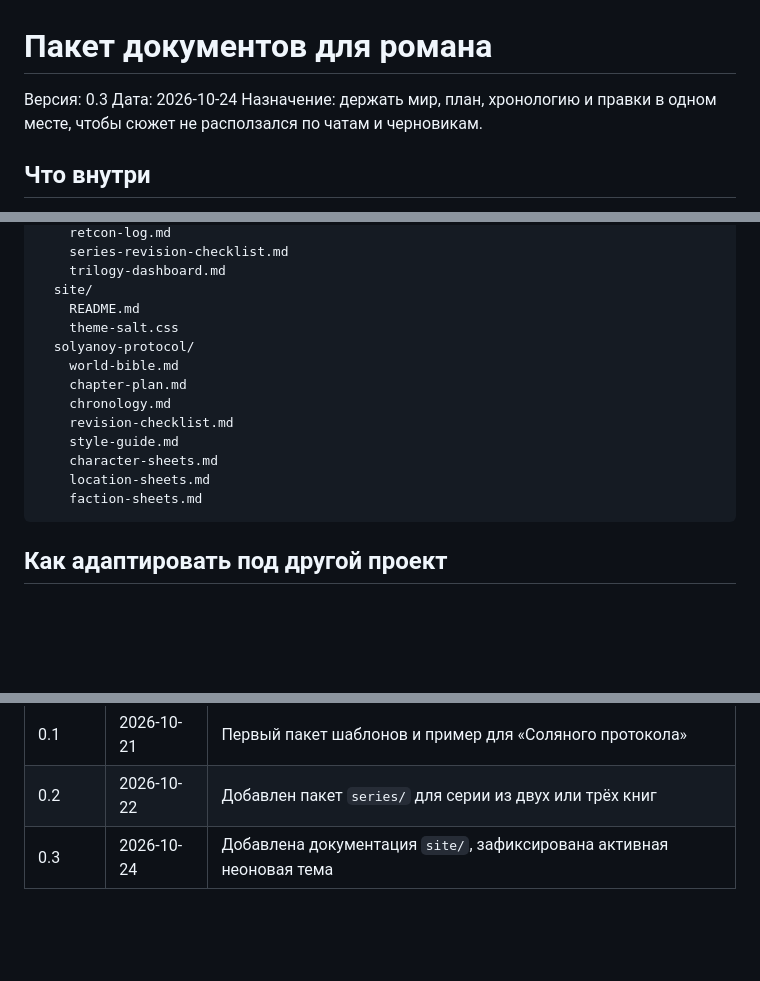
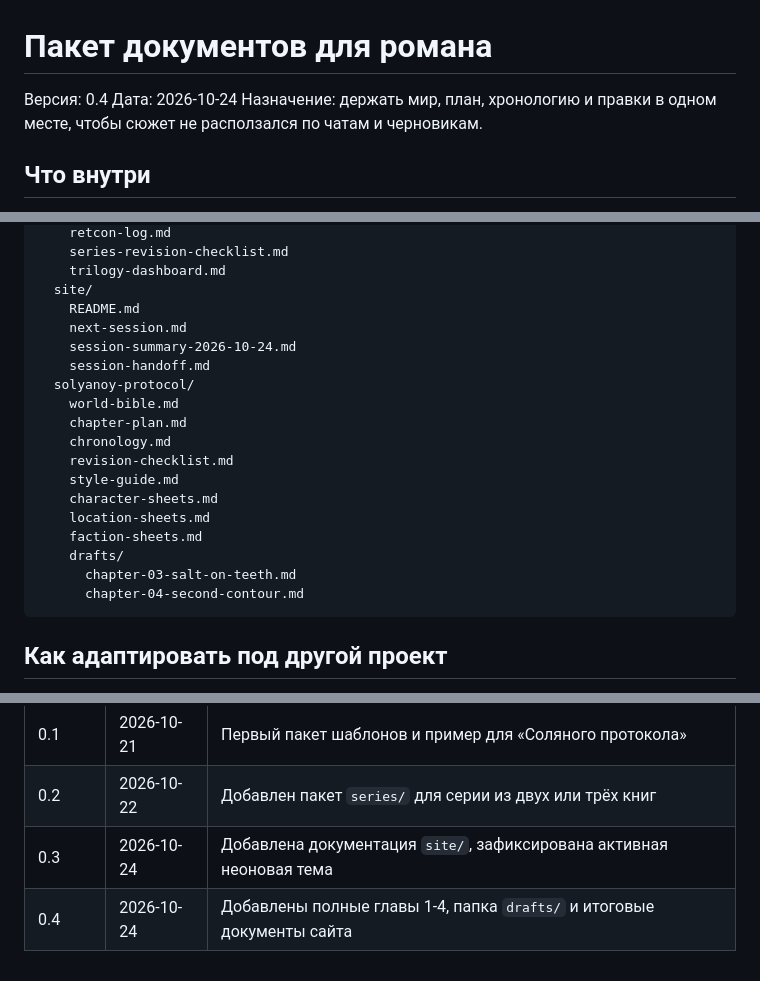
Before and after one commit to DarkDaro/DaroSite, a Markdown page: docs/README.md, 3 parts joined by grey strips. Drawn GitHub-style; blank space fills up the shorter version.

````diff
--- a/docs/README.md
+++ b/docs/README.md
@@ -1,6 +1,6 @@
 # Пакет документов для романа
 
-Версия: 0.3
+Версия: 0.4
 Дата: 2026-10-24
 Назначение: держать мир, план, хронологию и правки в одном месте, чтобы сюжет не расползался по чатам и черновикам.
 
@@ -79,7 +79,9 @@ docs/
     trilogy-dashboard.md
   site/
     README.md
-    theme-salt.css
+    next-session.md
+    session-summary-2026-10-24.md
+    session-handoff.md
   solyanoy-protocol/
     world-bible.md
     chapter-plan.md
@@ -89,6 +91,9 @@ docs/
     character-sheets.md
     location-sheets.md
     faction-sheets.md
+    drafts/
+      chapter-03-salt-on-teeth.md
+      chapter-04-second-contour.md
 ```
 
 ## Как адаптировать под другой проект
@@ -105,3 +110,4 @@ docs/
 | 0.1 | 2026-10-21 | Первый пакет шаблонов и пример для «Соляного протокола» |
 | 0.2 | 2026-10-22 | Добавлен пакет `series/` для серии из двух или трёх книг |
 | 0.3 | 2026-10-24 | Добавлена документация `site/`, зафиксирована активная неоновая тема |
+| 0.4 | 2026-10-24 | Добавлены полные главы 1-4, папка `drafts/` и итоговые документы сайта |
````
Also changed, not shown: docs/solyanoy-protocol/revision-checklist.md (+5 -4 lines).
